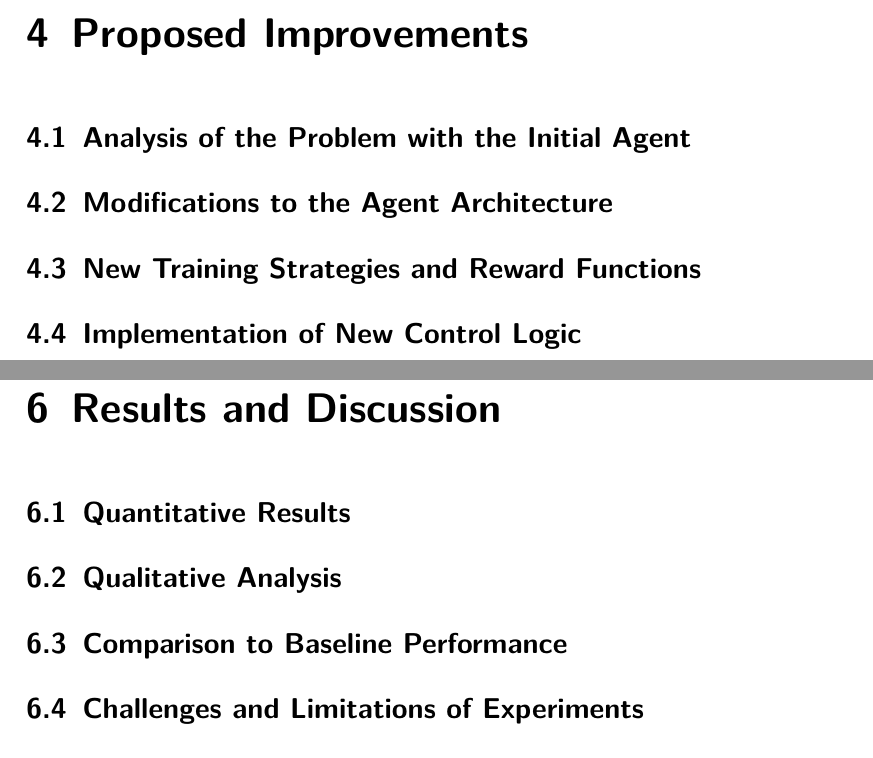
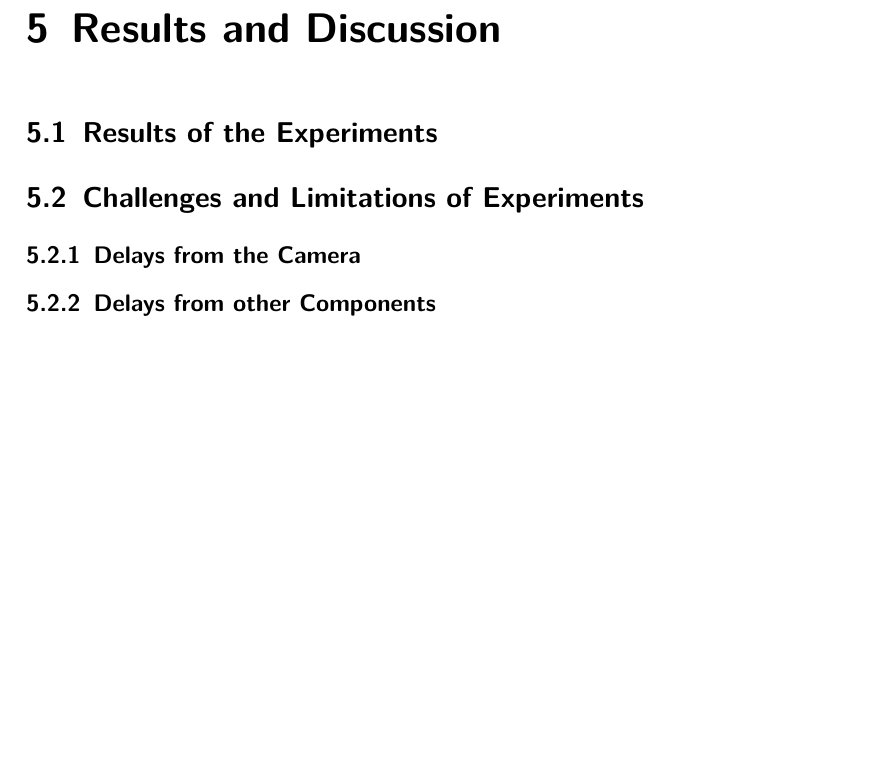
Before and after one commit to henrydatei/cartpole-swingup-rl, a LaTeX thesis (latex/document.tex, which reads latex/input/proposed_improvements.tex, latex/input/results_and_discussion.tex): two parts of pages 17 and 21 of 27 before the commit and part of page 19 of 25 after it, the two joined at a grey line, cut at the place of the change, the shorter picture padded with empty space. Compiled offline with pdfLaTeX.

Commit message:
gliederung angepasst

```diff
--- a/latex/input/proposed_improvements.tex
+++ /dev/null
@@ -1,9 +0,0 @@
-\chapter{Proposed Improvements}
-
-\section{Analysis of the Problem with the Initial Agent}
-
-\section{Modifications to the Agent Architecture}
-
-\section{New Training Strategies and Reward Functions}
-
-\section{Implementation of New Control Logic}
--- a/latex/input/results_and_discussion.tex
+++ b/latex/input/results_and_discussion.tex
@@ -1,9 +1,9 @@
 \chapter{Results and Discussion}
 
-\section{Quantitative Results}
-
-\section{Qualitative Analysis}
-
-\section{Comparison to Baseline Performance}
+\section{Results of the Experiments}
 
 \section{Challenges and Limitations of Experiments}
+
+\subsection{Delays from the Camera}
+
+\subsection{Delays from other Components}
```
Also changed, not shown: latex/document.tex (+0 -1 lines).
